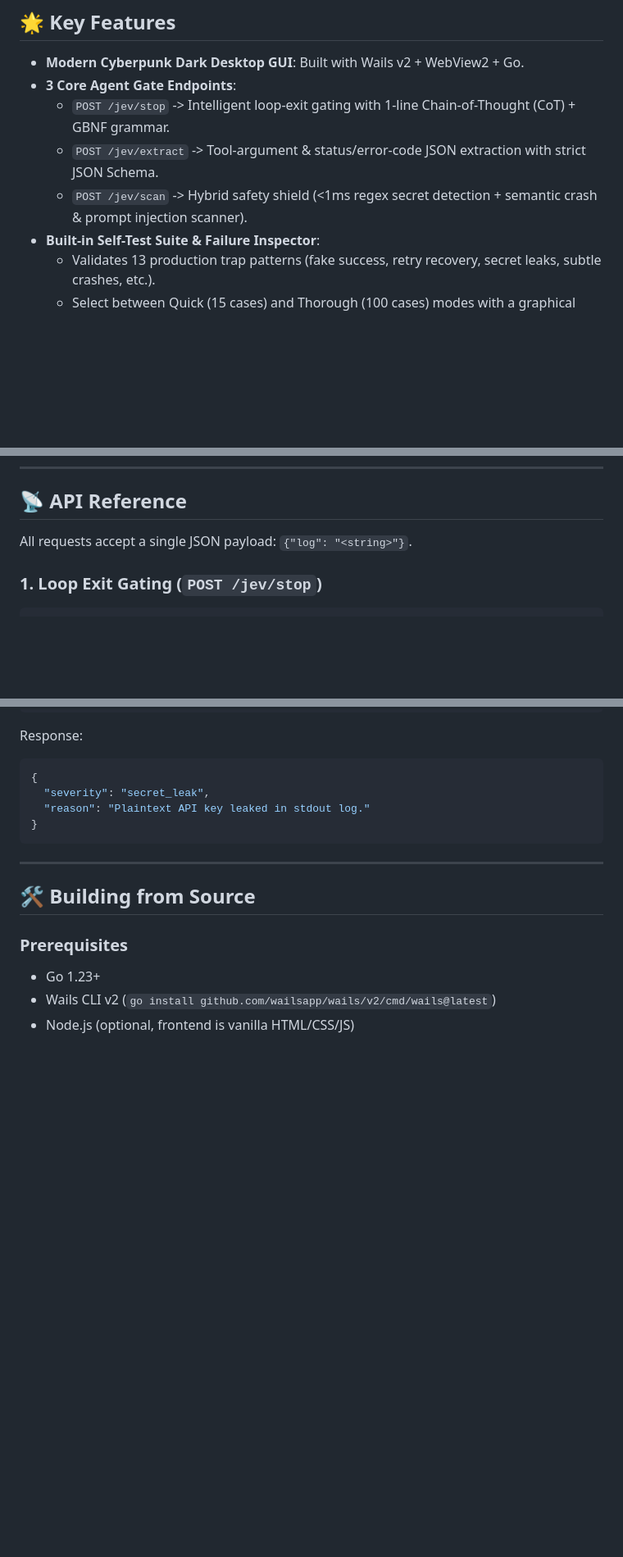
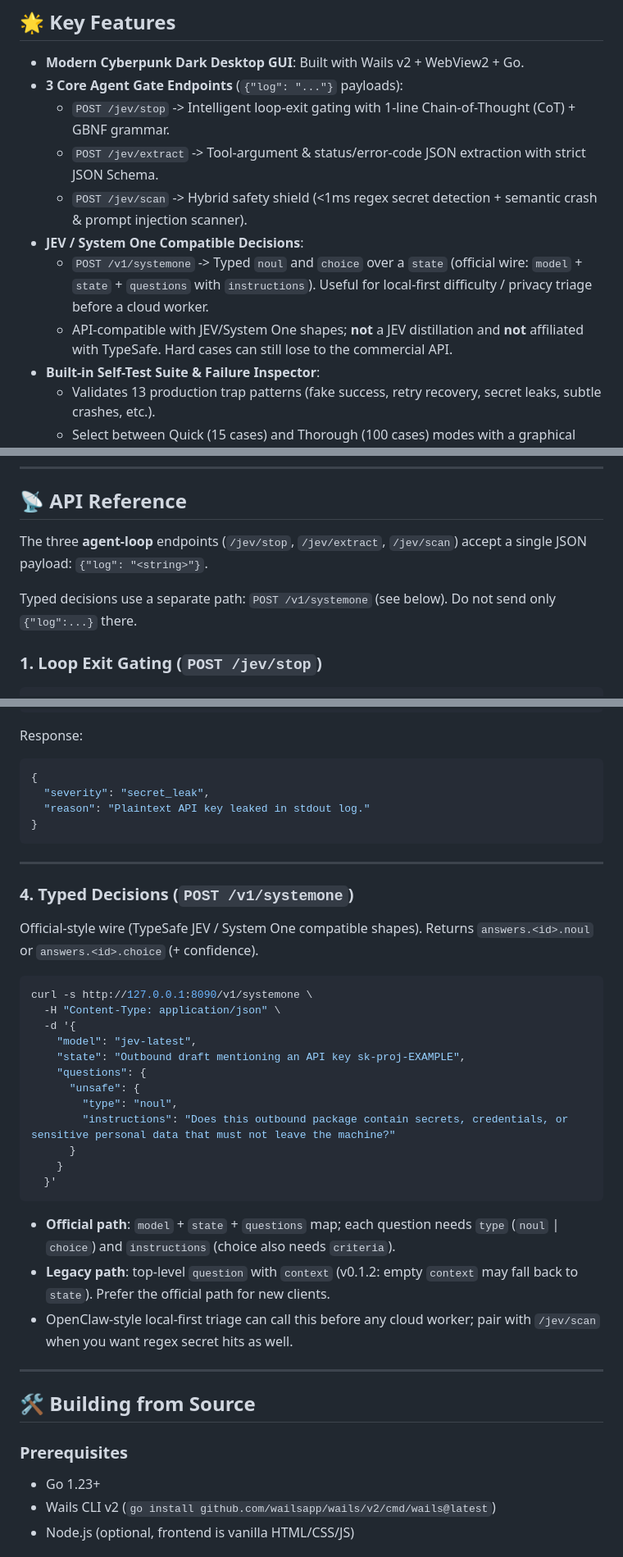
Before and after one commit to jagsan-cyber/reflex-gate, a Markdown page: README.md, 3 parts joined by grey strips. Shown at 82% size. Drawn GitHub-style; blank space fills up the shorter version.

Commit message:
docs: surface /v1/systemone in README Overview, Features, and API
EOF

````diff
--- a/README.md
+++ b/README.md
@@ -53,10 +53,13 @@ Download the ready-to-run Windows executable from **[GitHub Releases](https://gi
 ## 🌟 Key Features
 
 - **Modern Cyberpunk Dark Desktop GUI**: Built with Wails v2 + WebView2 + Go.
-- **3 Core Agent Gate Endpoints**:
+- **3 Core Agent Gate Endpoints** (`{"log": "..."}` payloads):
   - `POST /jev/stop` -> Intelligent loop-exit gating with 1-line Chain-of-Thought (CoT) + GBNF grammar.
   - `POST /jev/extract` -> Tool-argument & status/error-code JSON extraction with strict JSON Schema.
   - `POST /jev/scan` -> Hybrid safety shield (<1ms regex secret detection + semantic crash & prompt injection scanner).
+- **JEV / System One Compatible Decisions**:
+  - `POST /v1/systemone` -> Typed `noul` and `choice` over a `state` (official wire: `model` + `state` + `questions` with `instructions`). Useful for local-first difficulty / privacy triage before a cloud worker.
+  - API-compatible with JEV/System One shapes; **not** a JEV distillation and **not** affiliated with TypeSafe. Hard cases can still lose to the commercial API.
 - **Built-in Self-Test Suite & Failure Inspector**:
   - Validates 13 production trap patterns (fake success, retry recovery, secret leaks, subtle crashes, etc.).
   - Select between Quick (15 cases) and Thorough (100 cases) modes with a graphical failure inspector modal.
@@ -78,7 +81,9 @@ Download the ready-to-run Windows executable from **[GitHub Releases](https://gi
 
 ## 📡 API Reference
 
-All requests accept a single JSON payload: `{"log": "<string>"}`.
+The three **agent-loop** endpoints (`/jev/stop`, `/jev/extract`, `/jev/scan`) accept a single JSON payload: `{"log": "<string>"}`.
+
+Typed decisions use a separate path: `POST /v1/systemone` (see below). Do not send only `{"log":...}` there.
 
 ### 1. Loop Exit Gating (`POST /jev/stop`)
 ```bash
@@ -124,6 +129,31 @@ Response:
   "reason": "Plaintext API key leaked in stdout log."
 }
 ```
+
+---
+
+### 4. Typed Decisions (`POST /v1/systemone`)
+
+Official-style wire (TypeSafe JEV / System One compatible shapes). Returns `answers.<id>.noul` or `answers.<id>.choice` (+ confidence).
+
+```bash
+curl -s http://127.0.0.1:8090/v1/systemone \
+  -H "Content-Type: application/json" \
+  -d '{
+    "model": "jev-latest",
+    "state": "Outbound draft mentioning an API key sk-proj-EXAMPLE",
+    "questions": {
+      "unsafe": {
+        "type": "noul",
+        "instructions": "Does this outbound package contain secrets, credentials, or sensitive personal data that must not leave the machine?"
+      }
+    }
+  }'
+```
+
+- **Official path**: `model` + `state` + `questions` map; each question needs `type` (`noul` | `choice`) and `instructions` (choice also needs `criteria`).
+- **Legacy path**: top-level `question` with `context` (v0.1.2: empty `context` may fall back to `state`). Prefer the official path for new clients.
+- OpenClaw-style local-first triage can call this before any cloud worker; pair with `/jev/scan` when you want regex secret hits as well.
 
 ---
 
````
Also changed, not shown: other parts of README.md (+4 -1 lines).
